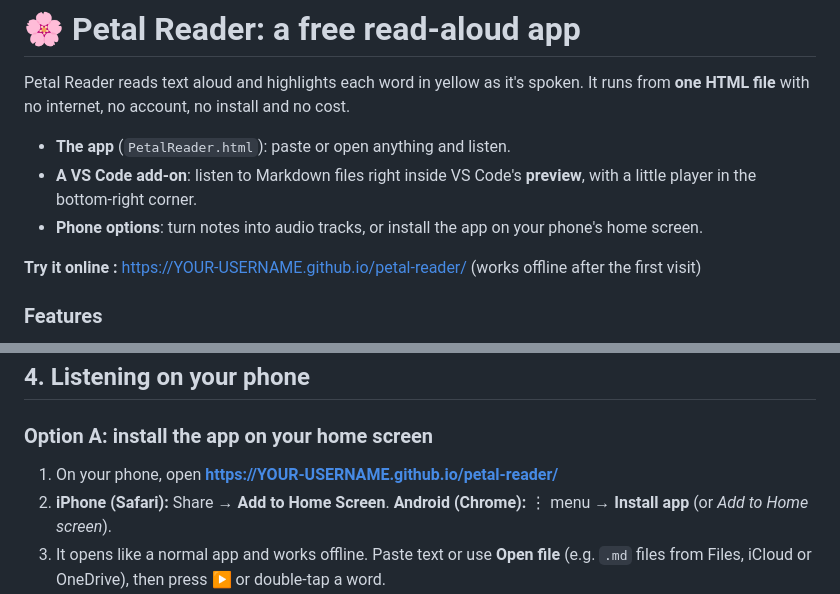
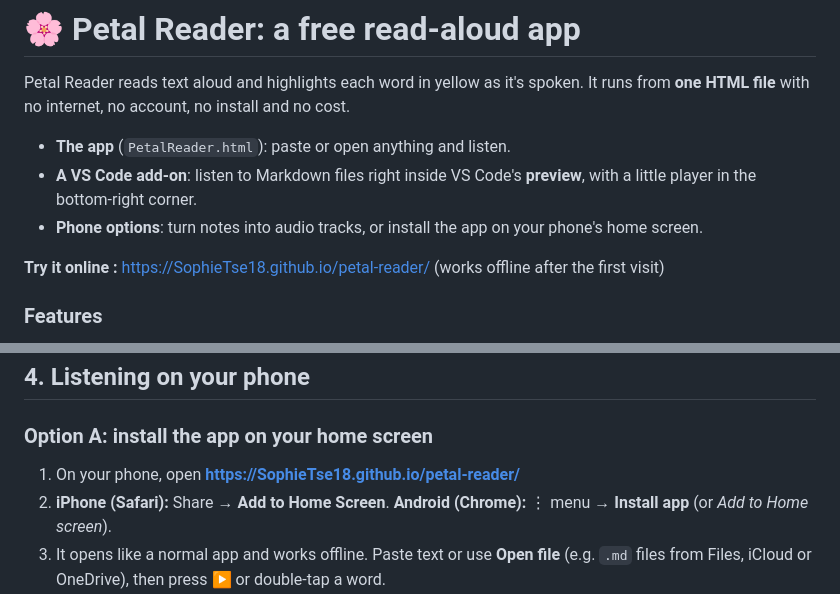
Before and after one commit to SophieTse18/petal-reader, a Markdown page: README.md, 2 parts joined by grey strips. Drawn GitHub-style.

```diff
--- a/README.md
+++ b/README.md
@@ -6,7 +6,7 @@ Petal Reader reads text aloud and highlights each word in yellow as it's spoken.
 - **A VS Code add-on**: listen to Markdown files right inside VS Code's **preview**, with a little player in the bottom-right corner.
 - **Phone options**: turn notes into audio tracks, or install the app on your phone's home screen.
 
-**Try it online :** https://YOUR-USERNAME.github.io/petal-reader/ (works offline after the first visit)
+**Try it online :** https://SophieTse18.github.io/petal-reader/ (works offline after the first visit)
 
 ### Features
 - Yellow highlight on the word being spoken, plus a soft tint on the current sentence.
@@ -141,7 +141,7 @@ It reads only what the preview shows, never the Markdown symbols. Code blocks ar
 ## 4. Listening on your phone
 
 ### Option A: install the app on your home screen
-1. On your phone, open **https://YOUR-USERNAME.github.io/petal-reader/**
+1. On your phone, open **https://SophieTse18.github.io/petal-reader/**
 2. **iPhone (Safari):** Share → **Add to Home Screen**. **Android (Chrome):** ⋮ menu → **Install app** (or *Add to Home screen*).
 3. It opens like a normal app and works offline. Paste text or use **Open file** (e.g. `.md` files from Files, iCloud or OneDrive), then press ▶ or double-tap a word.
 
```
Also changed, not shown: other parts of README.md (+2 -2 lines).
